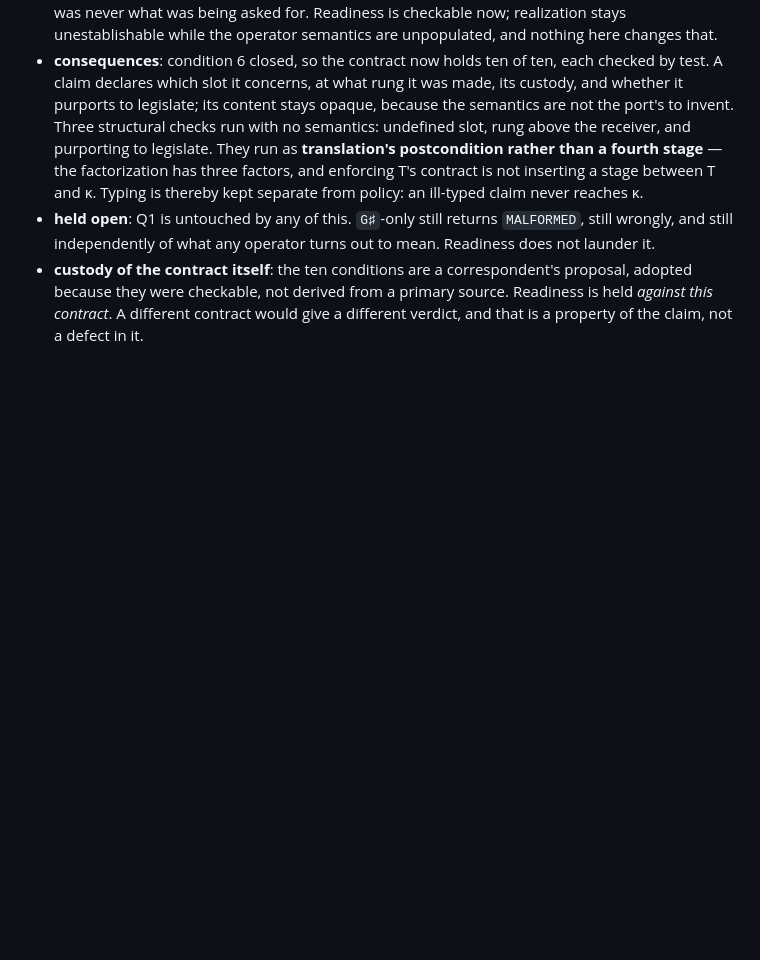
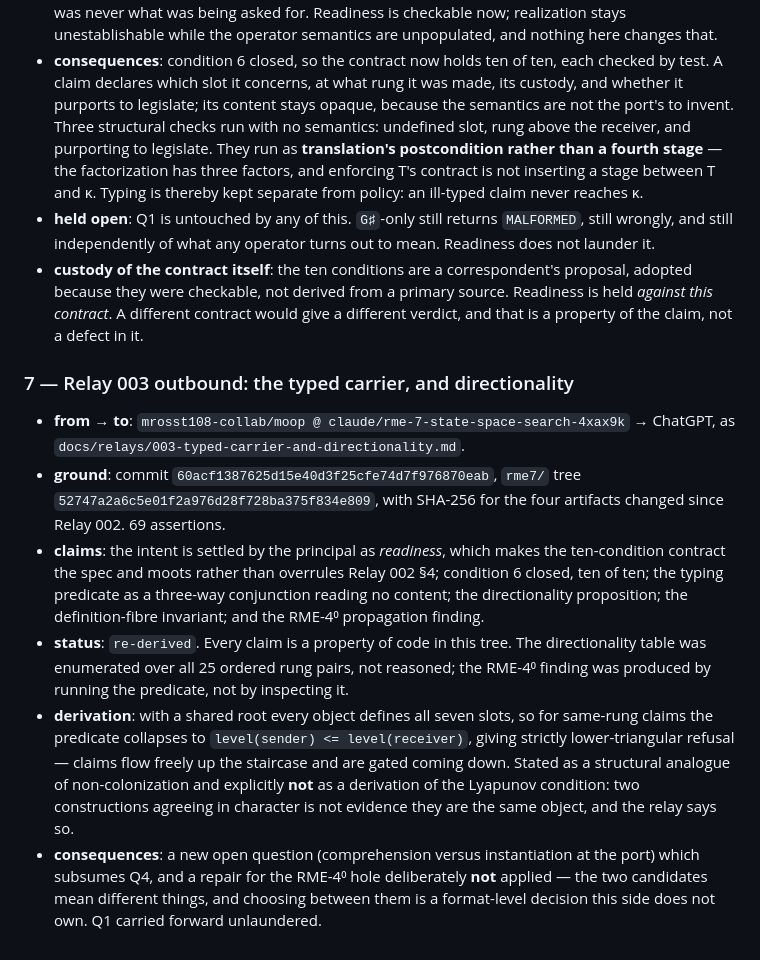
Before and after one commit to mrosst108-collab/moop, a Markdown page: docs/crossing.md, the part around the change. Rendered like a GitHub page; blank space fills up the shorter version.

```diff
--- a/docs/crossing.md
+++ b/docs/crossing.md
@@ -161,3 +161,12 @@ mechanism, zero code.
 - **consequences**: condition 6 closed, so the contract now holds ten of ten, each checked by test. A claim declares which slot it concerns, at what rung it was made, its custody, and whether it purports to legislate; its content stays opaque, because the semantics are not the port's to invent. Three structural checks run with no semantics: undefined slot, rung above the receiver, and purporting to legislate. They run as **translation's postcondition rather than a fourth stage** — the factorization has three factors, and enforcing T's contract is not inserting a stage between T and κ. Typing is thereby kept separate from policy: an ill-typed claim never reaches κ.
 - **held open**: Q1 is untouched by any of this. `G♯`-only still returns `MALFORMED`, still wrongly, and still independently of what any operator turns out to mean. Readiness does not launder it.
 - **custody of the contract itself**: the ten conditions are a correspondent's proposal, adopted because they were checkable, not derived from a primary source. Readiness is held *against this contract*. A different contract would give a different verdict, and that is a property of the claim, not a defect in it.
+
+### 7 — Relay 003 outbound: the typed carrier, and directionality
+
+- **from → to**: `mrosst108-collab/moop @ claude/rme-7-state-space-search-4xax9k` → ChatGPT, as `docs/relays/003-typed-carrier-and-directionality.md`.
+- **ground**: commit `60acf1387625d15e40d3f25cfe74d7f976870eab`, `rme7/` tree `52747a2a6c5e01f2a976d28f728ba375f834e809`, with SHA-256 for the four artifacts changed since Relay 002. 69 assertions.
+- **claims**: the intent is settled by the principal as *readiness*, which makes the ten-condition contract the spec and moots rather than overrules Relay 002 §4; condition 6 closed, ten of ten; the typing predicate as a three-way conjunction reading no content; the directionality proposition; the definition-fibre invariant; and the RME-4⁰ propagation finding.
+- **status**: `re-derived`. Every claim is a property of code in this tree. The directionality table was enumerated over all 25 ordered rung pairs, not reasoned; the RME-4⁰ finding was produced by running the predicate, not by inspecting it.
+- **derivation**: with a shared root every object defines all seven slots, so for same-rung claims the predicate collapses to `level(sender) <= level(receiver)`, giving strictly lower-triangular refusal — claims flow freely up the staircase and are gated coming down. Stated as a structural analogue of non-colonization and explicitly **not** as a derivation of the Lyapunov condition: two constructions agreeing in character is not evidence they are the same object, and the relay says so.
+- **consequences**: a new open question (comprehension versus instantiation at the port) which subsumes Q4, and a repair for the RME-4⁰ hole deliberately **not** applied — the two candidates mean different things, and choosing between them is a format-level decision this side does not own. Q1 carried forward unlaundered.
```
Also changed, not shown: docs/relays/003-typed-carrier-and-directionality.md (added, +288 -0 lines).
